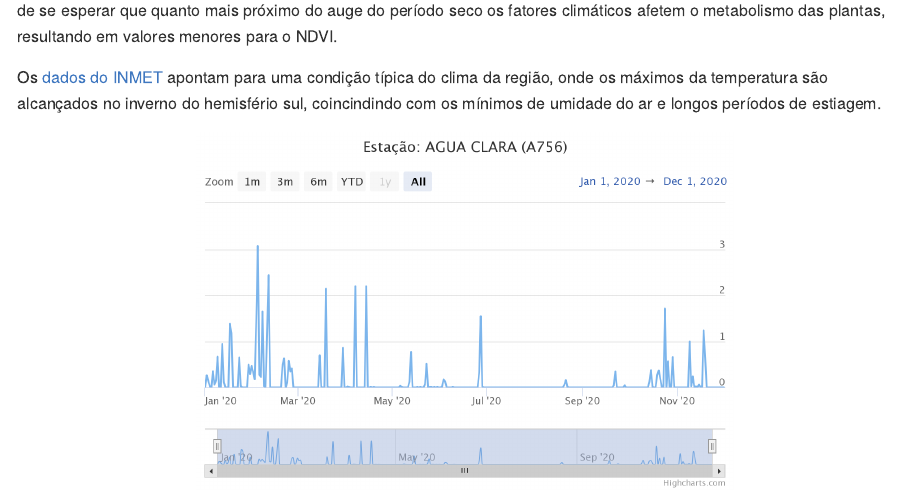
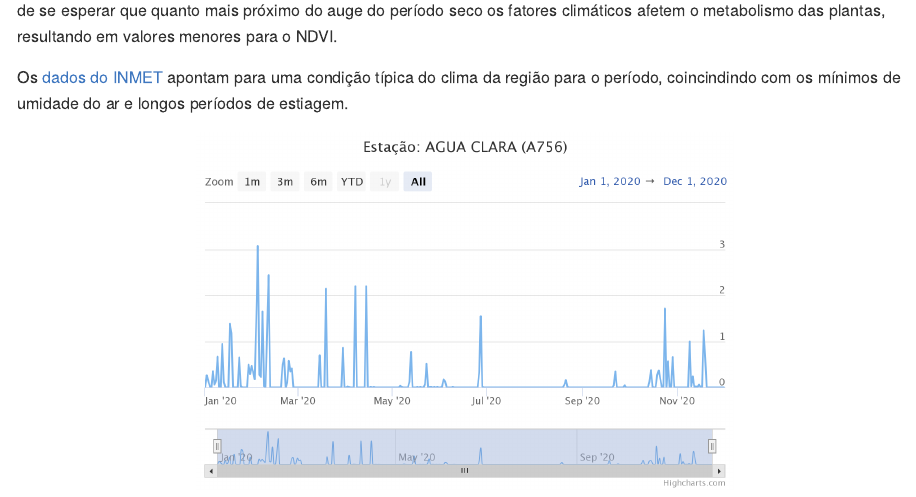
Before and after one commit to viniciovcl/viniciovcl, an R Markdown document (content/post/2024-02-22-gdalcubes_timeseries/index.Rmd): the page in a window 1100 px wide, from 6290 px down. The pictures show the output file content/post/2024-02-22-gdalcubes_timeseries/index.md that the author committed with the source, drawn offline in the style of GitHub.

Commit message:
commit update

```diff
--- a/content/post/2024-02-22-gdalcubes_timeseries/index.Rmd
+++ b/content/post/2024-02-22-gdalcubes_timeseries/index.Rmd
@@ -256,7 +256,7 @@ month_euc_ndvi %>% filter_pixel("NDVI > 0.7") %>%
 Os dados do NDVI seguem a tendência esperada para o período seco caracteristico da região para o intervalo analisado. É de se esperar que quanto mais próximo do auge do período seco os fatores climáticos afetem o metabolismo das plantas, resultando em valores menores para o NDVI.
 
 
-Os [dados do INMET](https://tempo.inmet.gov.br/GraficosAnuais) apontam para uma condição típica do clima da região, onde os máximos da temperatura são alcançados no inverno do hemisfério sul, coincindindo com os mínimos de umidade do ar e longos períodos de estiagem.
+Os [dados do INMET](https://tempo.inmet.gov.br/GraficosAnuais) apontam para uma condição típica do clima da região para o período, coincindindo com os mínimos de umidade do ar e longos períodos de estiagem.
 
 
 
```
Also changed, not shown: docs/cubos-de-dados-para-análise-de-séries-de-imagens-de-satélite/index.Rmd (+1 -1 lines), content/post/2024-02-22-gdalcubes_timeseries/index.md, 11 other files.
